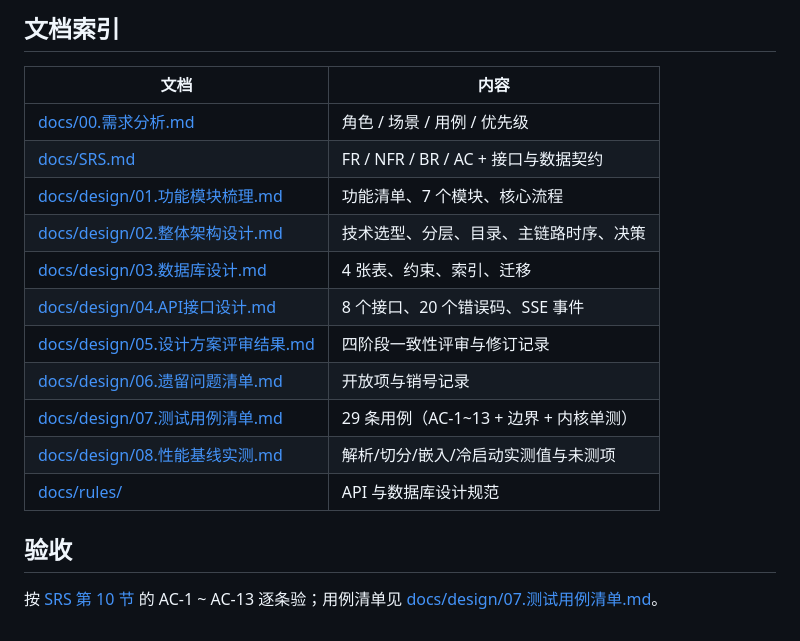
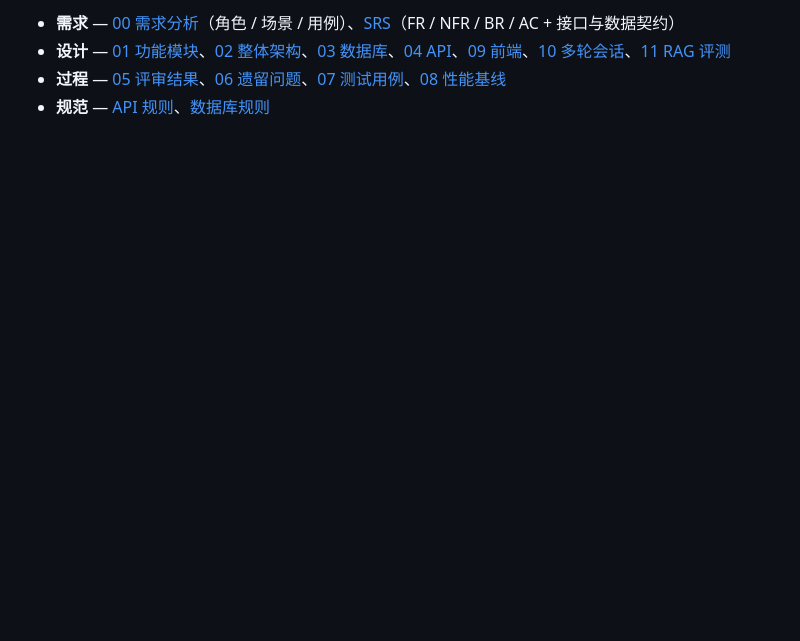
Before and after one commit to xxj-ui/ragdemo, a Markdown page: README.md, the part around one of its changes. GitHub-like rendering; blank space fills up the shorter version.

```diff
--- a/README.md
+++ b/README.md
@@ -108,19 +95,4 @@ ragdemo/
-## 文档索引
-
-| 文档 | 内容 |
-| --- | --- |
-| [docs/00.需求分析.md](docs/00.需求分析.md) | 角色 / 场景 / 用例 / 优先级 |
-| [docs/SRS.md](docs/SRS.md) | FR / NFR / BR / AC + 接口与数据契约 |
-| [docs/design/01.功能模块梳理.md](docs/design/01.功能模块梳理.md) | 功能清单、7 个模块、核心流程 |
-| [docs/design/02.整体架构设计.md](docs/design/02.整体架构设计.md) | 技术选型、分层、目录、主链路时序、决策 |
-| [docs/design/03.数据库设计.md](docs/design/03.数据库设计.md) | 4 张表、约束、索引、迁移 |
-| [docs/design/04.API接口设计.md](docs/design/04.API接口设计.md) | 8 个接口、20 个错误码、SSE 事件 |
-| [docs/design/05.设计方案评审结果.md](docs/design/05.设计方案评审结果.md) | 四阶段一致性评审与修订记录 |
-| [docs/design/06.遗留问题清单.md](docs/design/06.遗留问题清单.md) | 开放项与销号记录 |
-| [docs/design/07.测试用例清单.md](docs/design/07.测试用例清单.md) | 29 条用例（AC-1~13 + 边界 + 内核单测） |
-| [docs/design/08.性能基线实测.md](docs/design/08.性能基线实测.md) | 解析/切分/嵌入/冷启动实测值与未测项 |
-| [docs/rules/](docs/rules/) | API 与数据库设计规范 |
-
-## 验收
-
-按 [SRS 第 10 节](docs/SRS.md) 的 AC-1 ~ AC-13 逐条验；用例清单见 [docs/design/07.测试用例清单.md](docs/design/07.测试用例清单.md)。
+- **需求** — [00 需求分析](docs/00.需求分析.md)（角色 / 场景 / 用例）、[SRS](docs/SRS.md)（FR / NFR / BR / AC + 接口与数据契约）
+- **设计** — [01 功能模块](docs/design/01.功能模块梳理.md)、[02 整体架构](docs/design/02.整体架构设计.md)、[03 数据库](docs/design/03.数据库设计.md)、[04 API](docs/design/04.API接口设计.md)、[09 前端](docs/design/09.前端详细设计.md)、[10 多轮会话](docs/design/10.多轮会话设计.md)、[11 RAG 评测](docs/design/11.RAG评测设计.md)
+- **过程** — [05 评审结果](docs/design/05.设计方案评审结果.md)、[06 遗留问题](docs/design/06.遗留问题清单.md)、[07 测试用例](docs/design/07.测试用例清单.md)、[08 性能基线](docs/design/08.性能基线实测.md)
+- **规范** — [API 规则](docs/rules/api-rules.md)、[数据库规则](docs/rules/database-rules.md)
```
Also changed, not shown: other parts of README.md (+72 -85 lines), docs/images/qa-demo.png (added).
